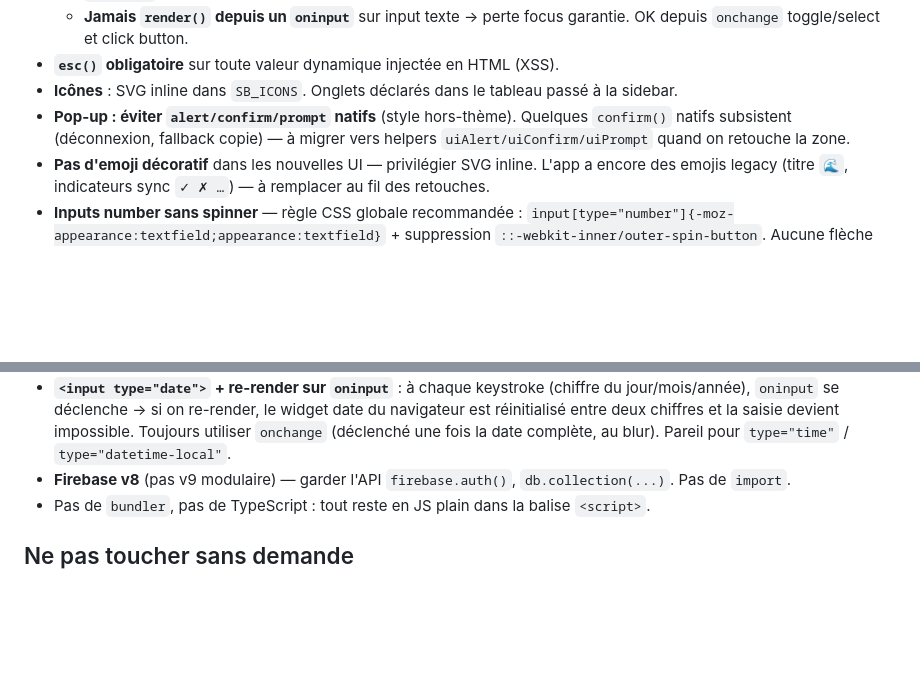
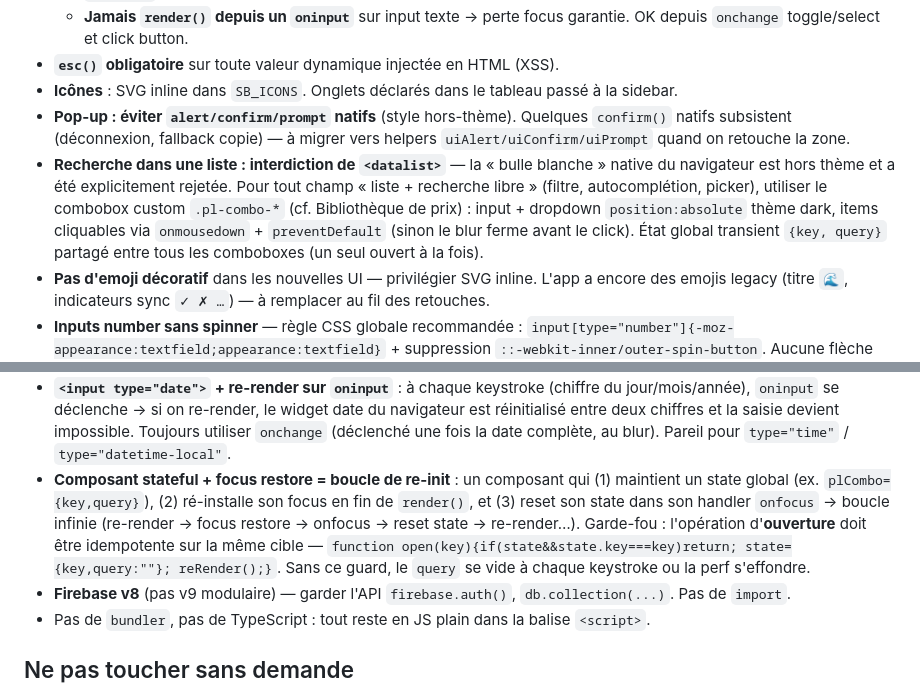
Before and after one commit to mhuur/todolist-app, a Markdown page: CLAUDE.md, 2 parts joined by grey strips. Drawn GitHub-style; blank space fills up the shorter version.

Commit message:
docs: capture combobox UX rule + stateful re-init loop pitfall
Co-Authored-By: Claude Opus 4.7 (1M context) <noreply@anthropic.com>

```diff
--- a/CLAUDE.md
+++ b/CLAUDE.md
@@ -33,6 +33,7 @@ Pour pousser sans clé de signature locale, passer par le MCP GitHub (`push_file
 - **`esc()` obligatoire** sur toute valeur dynamique injectée en HTML (XSS).
 - **Icônes** : SVG inline dans `SB_ICONS`. Onglets déclarés dans le tableau passé à la sidebar.
 - **Pop-up : éviter `alert/confirm/prompt` natifs** (style hors-thème). Quelques `confirm()` natifs subsistent (déconnexion, fallback copie) — à migrer vers helpers `uiAlert/uiConfirm/uiPrompt` quand on retouche la zone.
+- **Recherche dans une liste : interdiction de `<datalist>`** — la « bulle blanche » native du navigateur est hors thème et a été explicitement rejetée. Pour tout champ « liste + recherche libre » (filtre, autocomplétion, picker), utiliser le combobox custom `.pl-combo-*` (cf. Bibliothèque de prix) : input + dropdown `position:absolute` thème dark, items cliquables via `onmousedown` + `preventDefault` (sinon le blur ferme avant le click). État global transient `{key, query}` partagé entre tous les comboboxes (un seul ouvert à la fois).
 - **Pas d'emoji décoratif** dans les nouvelles UI — privilégier SVG inline. L'app a encore des emojis legacy (titre `🌊`, indicateurs sync `✓ ✗ …`) — à remplacer au fil des retouches.
 - **Inputs number sans spinner** — règle CSS globale recommandée : `input[type="number"]{-moz-appearance:textfield;appearance:textfield}` + suppression `::-webkit-inner/outer-spin-button`. Aucune flèche up/down nulle part.
 - **Charte CSS variables `:root`** (à mettre en place quand on retouche le style) : espacements (`--space-xs/sm/md/lg/xl`), hauteurs boutons (`--btn-h-sm/md/lg`), rayons (`--radius-sm/md/lg`). Si une valeur revient ≥ 3 fois → variable plutôt qu'inline.
@@ -62,6 +63,7 @@ Pour pousser sans clé de signature locale, passer par le MCP GitHub (`push_file
 - **Renames** : un rename de produit doit aussi mettre à jour `S.crm.suppliers[].products`, `S.crm.preferred`, et les clés d'expansion `S.ex` dérivées du nom.
 - **`JSON.stringify(x)` injecté dans un attribut HTML `onclick="..."`** : les `"` produits par JSON cassent silencieusement l'attribut (handler jamais installé, aucune erreur console). Toujours wrapper : `onclick="fn(${esc(JSON.stringify(x))})"`. `esc()` transforme `"` → `&quot;`, le parseur HTML décode → la string JS arrive intacte.
 - **`<input type="date">` + re-render sur `oninput`** : à chaque keystroke (chiffre du jour/mois/année), `oninput` se déclenche → si on re-render, le widget date du navigateur est réinitialisé entre deux chiffres et la saisie devient impossible. Toujours utiliser `onchange` (déclenché une fois la date complète, au blur). Pareil pour `type="time"` / `type="datetime-local"`.
+- **Composant stateful + focus restore = boucle de re-init** : un composant qui (1) maintient un state global (ex. `plCombo={key,query}`), (2) ré-installe son focus en fin de `render()`, et (3) reset son state dans son handler `onfocus` → boucle infinie (re-render → focus restore → onfocus → reset state → re-render…). Garde-fou : l'opération d'**ouverture** doit être idempotente sur la même cible — `function open(key){if(state&&state.key===key)return; state={key,query:""}; reRender();}`. Sans ce guard, le `query` se vide à chaque keystroke ou la perf s'effondre.
 - **Firebase v8** (pas v9 modulaire) — garder l'API `firebase.auth()`, `db.collection(...)`. Pas de `import`.
 - Pas de `bundler`, pas de TypeScript : tout reste en JS plain dans la balise `<script>`.
 
```
